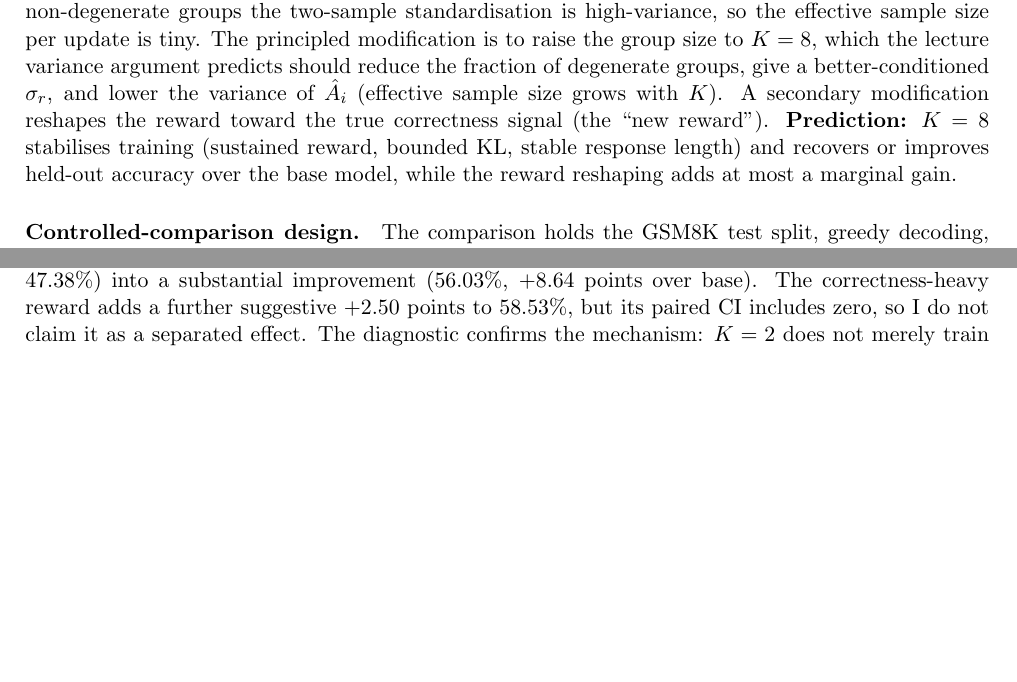
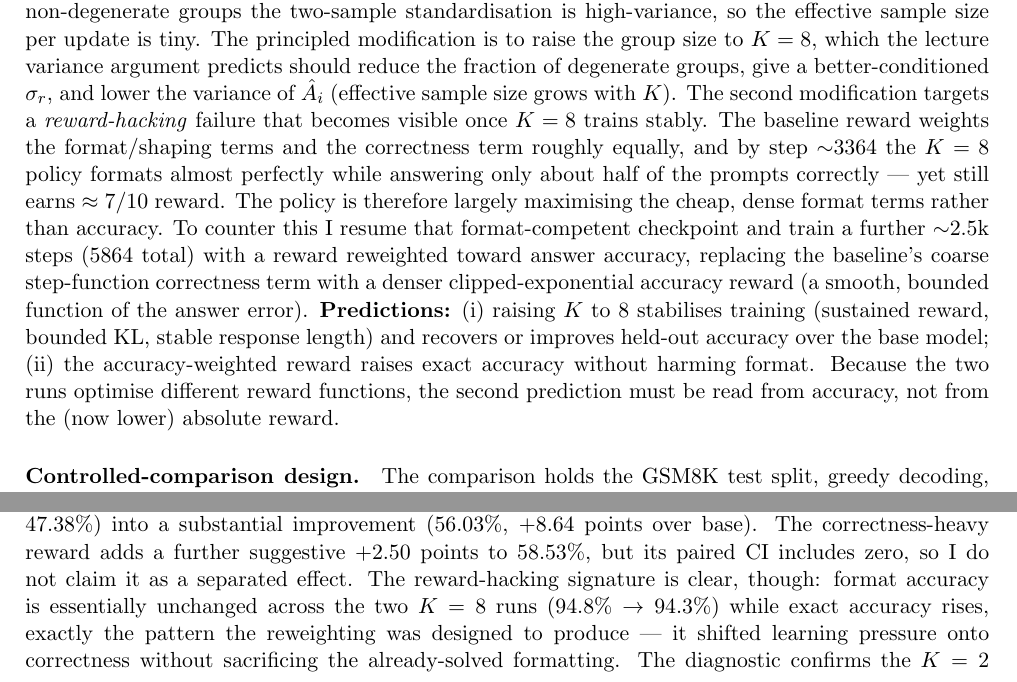
Before and after one commit to rowan-dauria/a8-coursework, a LaTeX document (report/report.tex, which reads report/sections/I3.tex): two parts of pages 4 and 6 of 9 before the commit and two parts of pages 4 and 5 of 10 after it, joined at a grey line, cut so that both start at the same text, the shorter picture padded with empty space. Compiled offline with pdfLaTeX.

Commit message:
edit report

```diff
--- a/report/sections/I3.tex
+++ b/report/sections/I3.tex
@@ -11,10 +11,19 @@ non-degenerate groups the two-sample standardisation is high-variance, so the ef
 sample size per update is tiny. The principled modification is to raise the group size to
 $K=8$, which the lecture variance argument predicts should reduce the fraction of degenerate
 groups, give a better-conditioned $\sigma_r$, and lower the variance of $\hat A_i$ (effective
-sample size grows with $K$). A secondary modification reshapes the reward toward the true
-correctness signal (the ``new reward''). \textbf{Prediction:} $K=8$ stabilises training
-(sustained reward, bounded KL, stable response length) and recovers or improves held-out
-accuracy over the base model, while the reward reshaping adds at most a marginal gain.
+sample size grows with $K$). The second modification targets a \emph{reward-hacking} failure that becomes visible once $K=8$
+trains stably. The baseline reward weights the format/shaping terms and the correctness term
+roughly equally, and by step $\sim$3364 the $K=8$ policy formats almost perfectly while answering
+only about half of the prompts correctly --- yet still earns $\approx 7/10$ reward. The policy is
+therefore largely maximising the cheap, dense format terms rather than accuracy. To counter this I
+resume that format-competent checkpoint and train a further $\sim$2.5k steps (5864 total) with a
+reward reweighted toward answer accuracy, replacing the baseline's coarse step-function
+correctness term with a denser clipped-exponential accuracy reward (a smooth, bounded function of
+the answer error). \textbf{Predictions:} (i) raising $K$ to 8 stabilises training (sustained
+reward, bounded KL, stable response length) and recovers or improves held-out accuracy over the
+base model; (ii) the accuracy-weighted reward raises exact accuracy without harming format. Because
+the two runs optimise different reward functions, the second prediction must be read from accuracy,
+not from the (now lower) absolute reward.
 
 \paragraph{Controlled-comparison design.}
 \noindent
@@ -100,7 +109,11 @@ length blow-up; $K=8$ remains stable.}
 Raising $K$ from 2 to 8 turns a catastrophic failure ($0.08\%$, far \emph{below} the base
 model's $47.38\%$) into a substantial improvement ($56.03\%$, $+8.64$ points over base). The
 correctness-heavy reward adds a further suggestive $+2.50$ points to $58.53\%$, but its paired CI
-includes zero, so I do not claim it as a separated effect. The diagnostic confirms the mechanism:
+includes zero, so I do not claim it as a separated effect. The reward-hacking signature is clear,
+though: format accuracy is essentially unchanged across the two $K=8$ runs ($94.8\%\to94.3\%$)
+while exact accuracy rises, exactly the pattern the reweighting was designed to produce --- it
+shifted learning pressure onto correctness without sacrificing the already-solved formatting. The
+diagnostic confirms the $K=2$ mechanism:
 $K=2$ does not merely train with higher variance, it collapses into a degenerate empty-output
 attractor, which the $K=8$ runs entirely avoid.
 
```
Also changed, not shown: report/sections/I1.tex (+1 -1 lines), report/sections/I3.tex (20 more changed lines).
